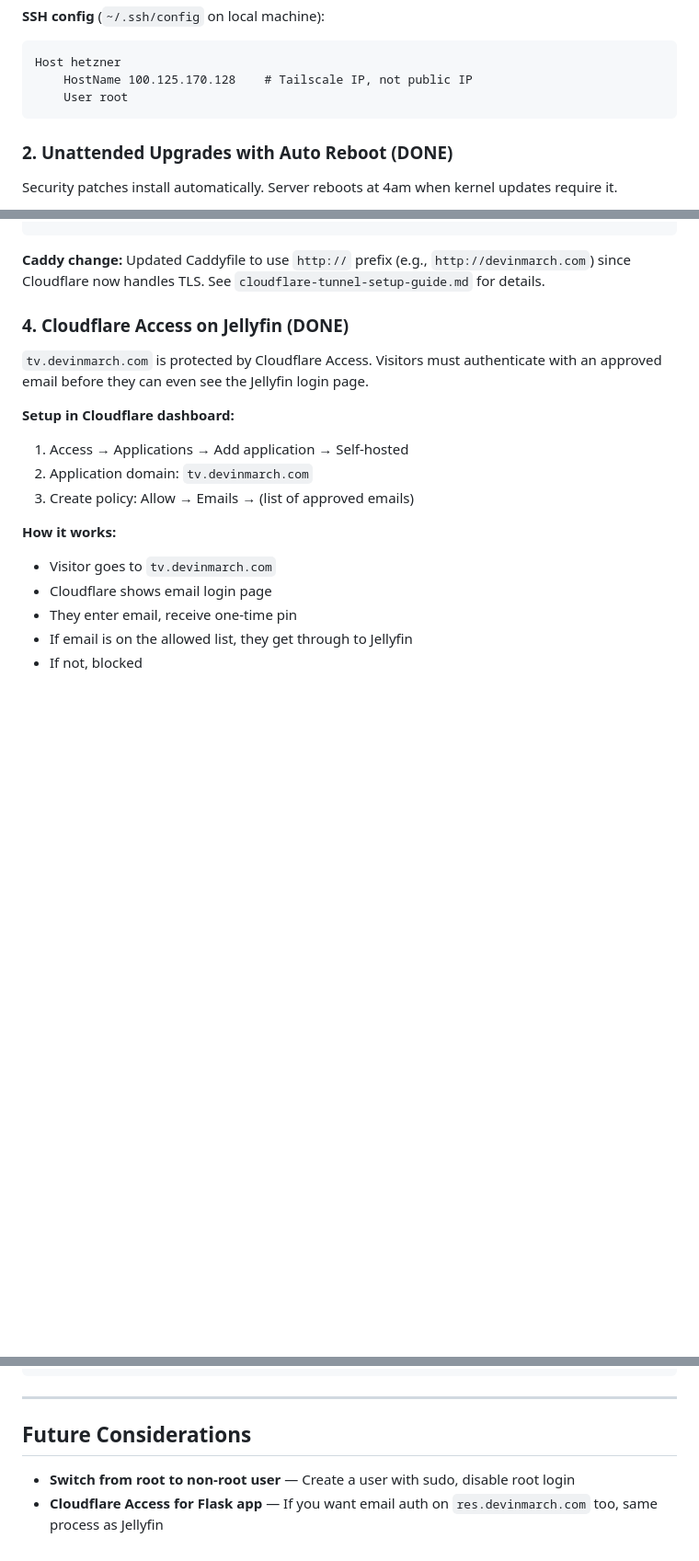
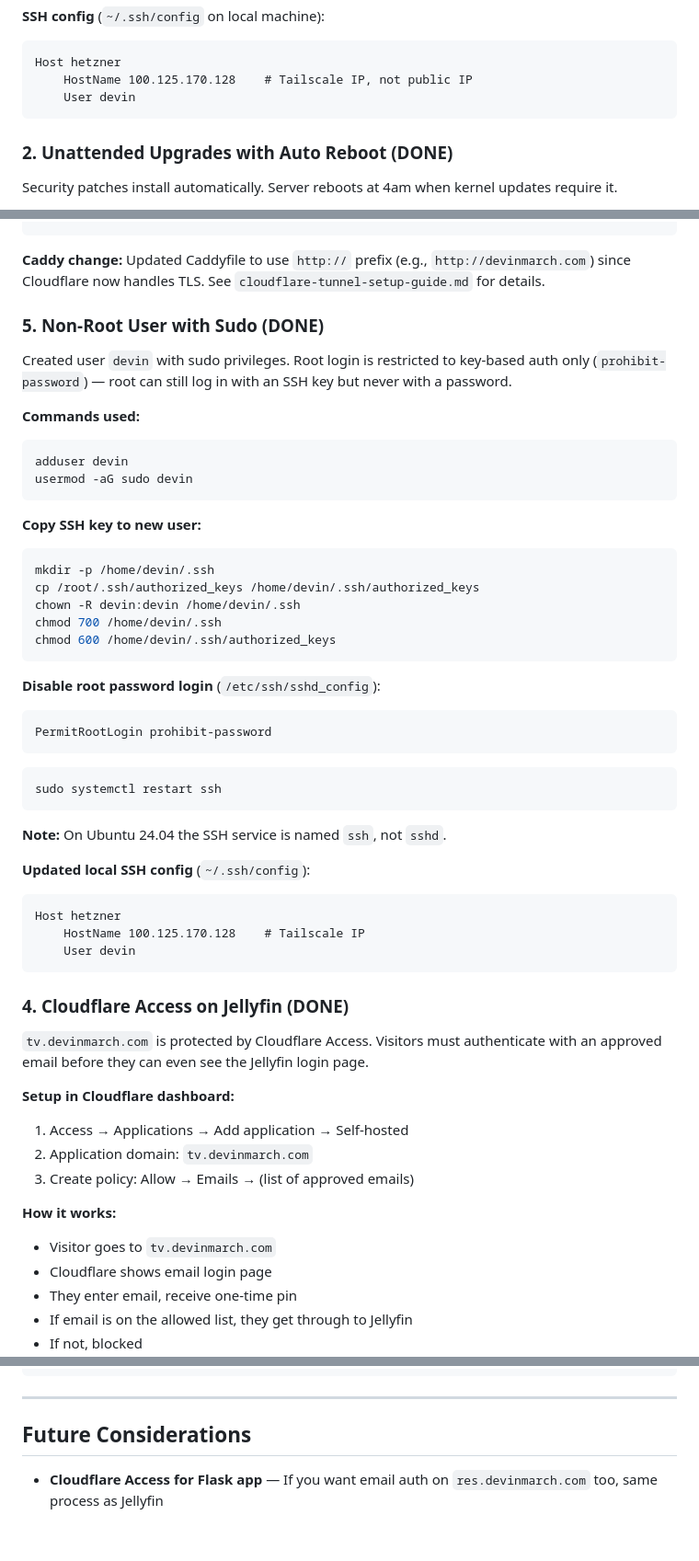
Before and after one commit to devinmarch/reservations, a Markdown page: notes/vps-security-hardening/vps-security-hardening.md, 3 parts joined by grey strips. Shown at 92% size. GitHub-like rendering; blank space fills up the shorter version.

Commit message:
Server user work

````diff
--- a/notes/vps-security-hardening/vps-security-hardening.md
+++ b/notes/vps-security-hardening/vps-security-hardening.md
@@ -32,7 +32,7 @@ ufw enable
 ```
 Host hetzner
     HostName 100.125.170.128    # Tailscale IP, not public IP
-    User root
+    User devin
 ```
 
 ### 2. Unattended Upgrades with Auto Reboot (DONE)
@@ -103,6 +103,43 @@ ingress:
 ```
 
 **Caddy change:** Updated Caddyfile to use `http://` prefix (e.g., `http://devinmarch.com`) since Cloudflare now handles TLS. See `cloudflare-tunnel-setup-guide.md` for details.
+
+### 5. Non-Root User with Sudo (DONE)
+
+Created user `devin` with sudo privileges. Root login is restricted to key-based auth only (`prohibit-password`) — root can still log in with an SSH key but never with a password.
+
+**Commands used:**
+```bash
+adduser devin
+usermod -aG sudo devin
+```
+
+**Copy SSH key to new user:**
+```bash
+mkdir -p /home/devin/.ssh
+cp /root/.ssh/authorized_keys /home/devin/.ssh/authorized_keys
+chown -R devin:devin /home/devin/.ssh
+chmod 700 /home/devin/.ssh
+chmod 600 /home/devin/.ssh/authorized_keys
+```
+
+**Disable root password login** (`/etc/ssh/sshd_config`):
+```
+PermitRootLogin prohibit-password
+```
+
+```bash
+sudo systemctl restart ssh
+```
+
+**Note:** On Ubuntu 24.04 the SSH service is named `ssh`, not `sshd`.
+
+**Updated local SSH config** (`~/.ssh/config`):
+```
+Host hetzner
+    HostName 100.125.170.128    # Tailscale IP
+    User devin
+```
 
 ### 4. Cloudflare Access on Jellyfin (DONE)
 
@@ -188,5 +225,4 @@ sudo dscacheutil -flushcache; sudo killall -HUP mDNSResponder
 
 ## Future Considerations
 
-- **Switch from root to non-root user** — Create a user with sudo, disable root login
 - **Cloudflare Access for Flask app** — If you want email auth on `res.devinmarch.com` too, same process as Jellyfin
````
